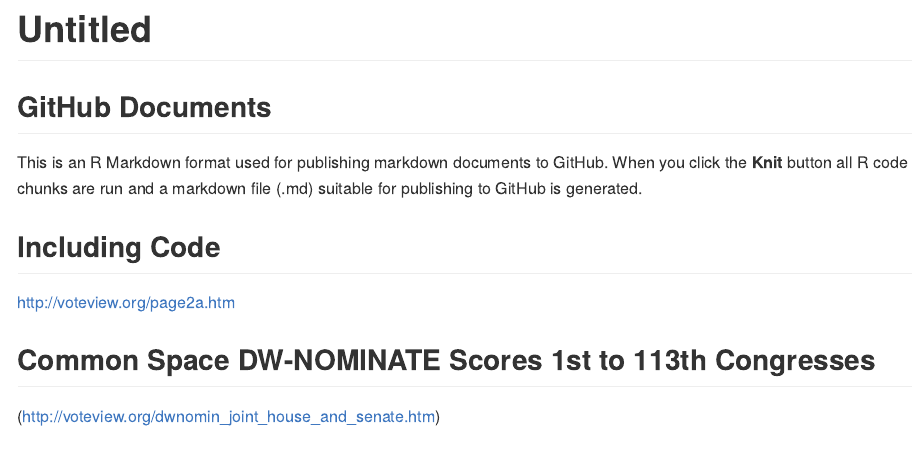
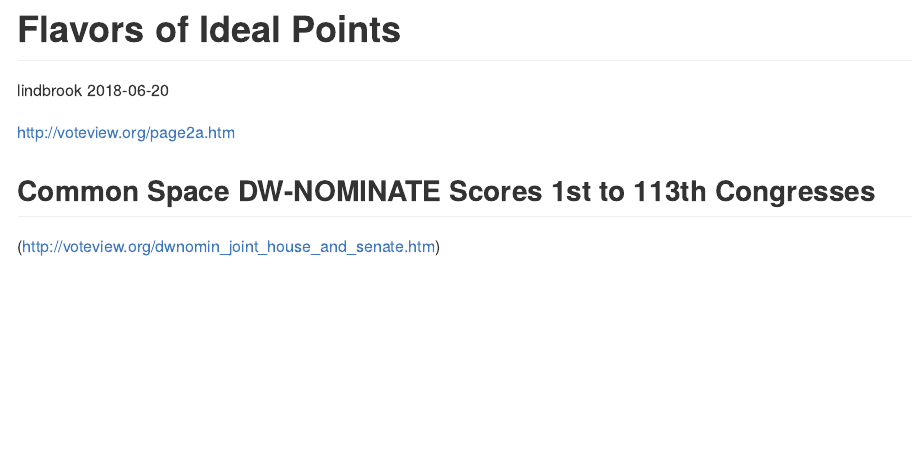
Before and after one commit to lindbrook/vizip, an R Markdown document (docs/ip.Rmd): the page in a window 1100 px wide, from its top. Rendered offline with R 4.5, knitr and Pandoc, with nearby package versions; the code is not run, so its results and figures are left out.

Commit message:
test formatting

````diff
--- a/docs/ip.Rmd
+++ b/docs/ip.Rmd
@@ -1,17 +1,9 @@
 ---
-title: "Untitled"
+title: "Flavors of Ideal Points"
+author: "lindbrook"
+date: "`r Sys.Date()`"
 output: github_document
 ---
-
-```{r setup, include=FALSE}
-knitr::opts_chunk$set(echo = TRUE)
-```
-
-## GitHub Documents
-
-This is an R Markdown format used for publishing markdown documents to GitHub. When you click the **Knit** button all R code chunks are run and a markdown file (.md) suitable for publishing to GitHub is generated.
-
-## Including Code
 
 http://voteview.org/page2a.htm
 
````
Also changed, not shown: docs/ip.md.
